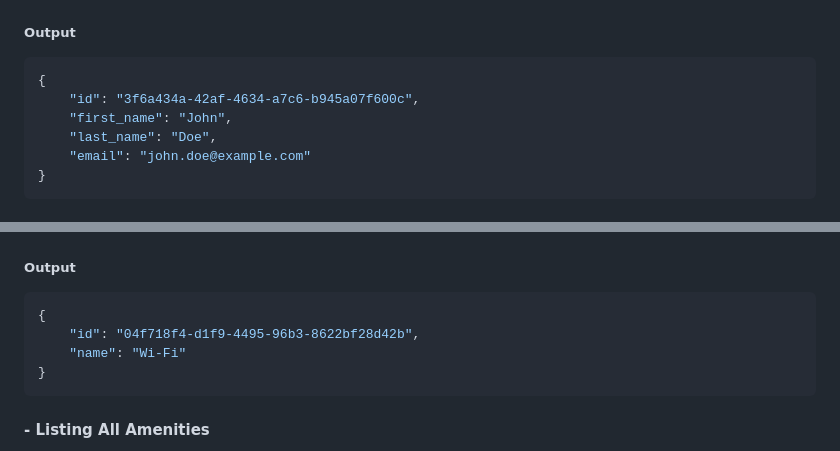
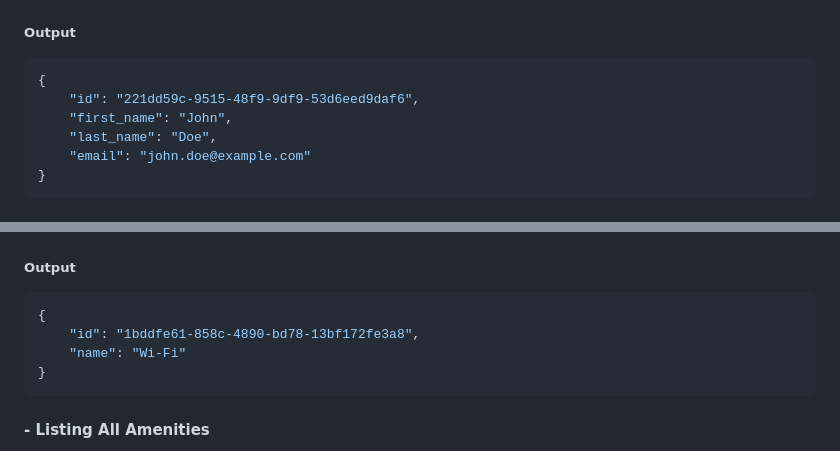
Before and after one commit to OursBlanc42/holbertonschool-hbnb, a Markdown page: part2/hbnb/README.md, 2 parts joined by grey strips. Drawn GitHub-style.

````diff
--- a/part2/hbnb/README.md
+++ b/part2/hbnb/README.md
@@ -282,7 +286,7 @@ curl -X POST http://127.0.0.1:5000/api/v1/users/ \
 ##### Output
 ```bash
 {
-    "id": "3f6a434a-42af-4634-a7c6-b945a07f600c",
+    "id": "221dd59c-9515-48f9-9df9-53d6eed9daf6",
     "first_name": "John",
     "last_name": "Doe",
     "email": "john.doe@example.com"
@@ -301,7 +305,7 @@ curl -X POST http://127.0.0.1:5000/api/v1/amenities/ \
 ##### Output
 ```bash
 {
-    "id": "04f718f4-d1f9-4495-96b3-8622bf28d42b",
+    "id": "1bddfe61-858c-4890-bd78-13bf172fe3a8",
     "name": "Wi-Fi"
 }
 ```
````
Also changed, not shown: other parts of part2/hbnb/README.md (+33 -12 lines).
